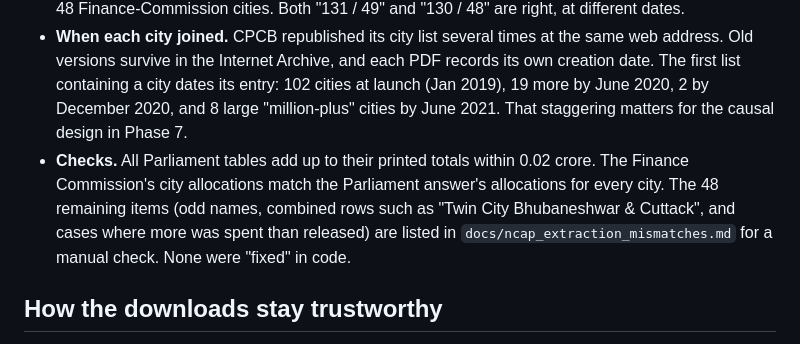
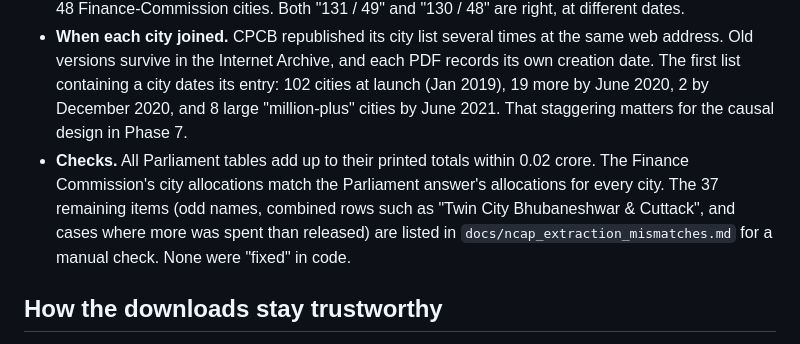
Before and after one commit to breenu/ncap-evaluation, a Markdown page: docs/phase-notes/02-acquisition.md, the part around the change. Rendered like a GitHub page.

```diff
--- a/docs/phase-notes/02-acquisition.md
+++ b/docs/phase-notes/02-acquisition.md
@@ -50,7 +50,7 @@ The proposal took some facts from secondary sources (131 cities; 49 funded throu
 
 - **Counts.** The June 2021 CPCB list had 132 entries because Asansol and Raniganj were listed separately; from 2022 they are one entry (131). Patancheruvu, a city inside Hyderabad's urban agglomeration funded through the Finance Commission, drops out by 2026. That gives 130 cities and 48 Finance-Commission cities. Both "131 / 49" and "130 / 48" are right, at different dates.
 - **When each city joined.** CPCB republished its city list several times at the same web address. Old versions survive in the Internet Archive, and each PDF records its own creation date. The first list containing a city dates its entry: 102 cities at launch (Jan 2019), 19 more by June 2020, 2 by December 2020, and 8 large "million-plus" cities by June 2021. That staggering matters for the causal design in Phase 7.
-- **Checks.** All Parliament tables add up to their printed totals within 0.02 crore. The Finance Commission's city allocations match the Parliament answer's allocations for every city. The 48 remaining items (odd names, combined rows such as "Twin City Bhubaneshwar & Cuttack", and cases where more was spent than released) are listed in `docs/ncap_extraction_mismatches.md` for a manual check. None were "fixed" in code.
+- **Checks.** All Parliament tables add up to their printed totals within 0.02 crore. The Finance Commission's city allocations match the Parliament answer's allocations for every city. The 37 remaining items (odd names, combined rows such as "Twin City Bhubaneshwar & Cuttack", and cases where more was spent than released) are listed in `docs/ncap_extraction_mismatches.md` for a manual check. None were "fixed" in code.
 
 ## How the downloads stay trustworthy
 
```
Also changed, not shown: docs/PROGRESS.md (+1 -1 lines).
